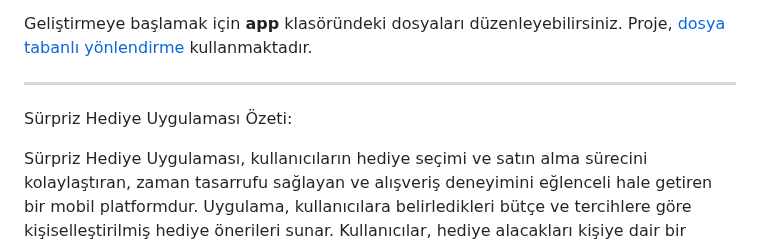
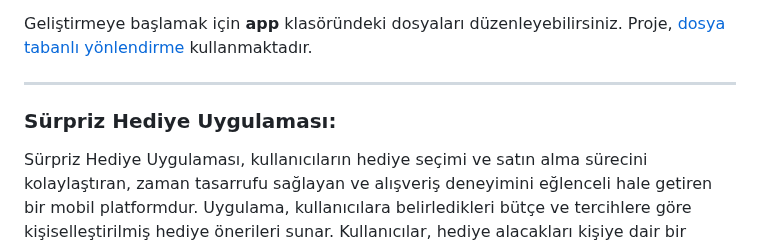
Before and after one commit to BetullKircil/MakeSurpriseApp, a Markdown page: README.md, the part around one of its changes. Drawn GitHub-style.

```diff
--- a/README.md
+++ b/README.md
@@ -22,7 +22,7 @@ Bu komut çalıştırıldığında aşağıdaki seçenekler sunulacaktır:
 Geliştirmeye başlamak için **app** klasöründeki dosyaları düzenleyebilirsiniz. Proje, [dosya tabanlı yönlendirme](https://docs.expo.dev/router/introduction) kullanmaktadır.
 
 ---
-Sürpriz Hediye Uygulaması Özeti:
+### Sürpriz Hediye Uygulaması:
 
 Sürpriz Hediye Uygulaması, kullanıcıların hediye seçimi ve satın alma sürecini kolaylaştıran, zaman tasarrufu sağlayan ve alışveriş deneyimini eğlenceli hale getiren bir mobil platformdur. Uygulama, kullanıcılara belirledikleri bütçe ve tercihlere göre kişiselleştirilmiş hediye önerileri sunar. Kullanıcılar, hediye alacakları kişiye dair bir anketi doldurarak en uygun seçenekleri bulmalarına yardımcı olur.
 
```
Also changed, not shown: other parts of README.md (+1 -1 lines).
